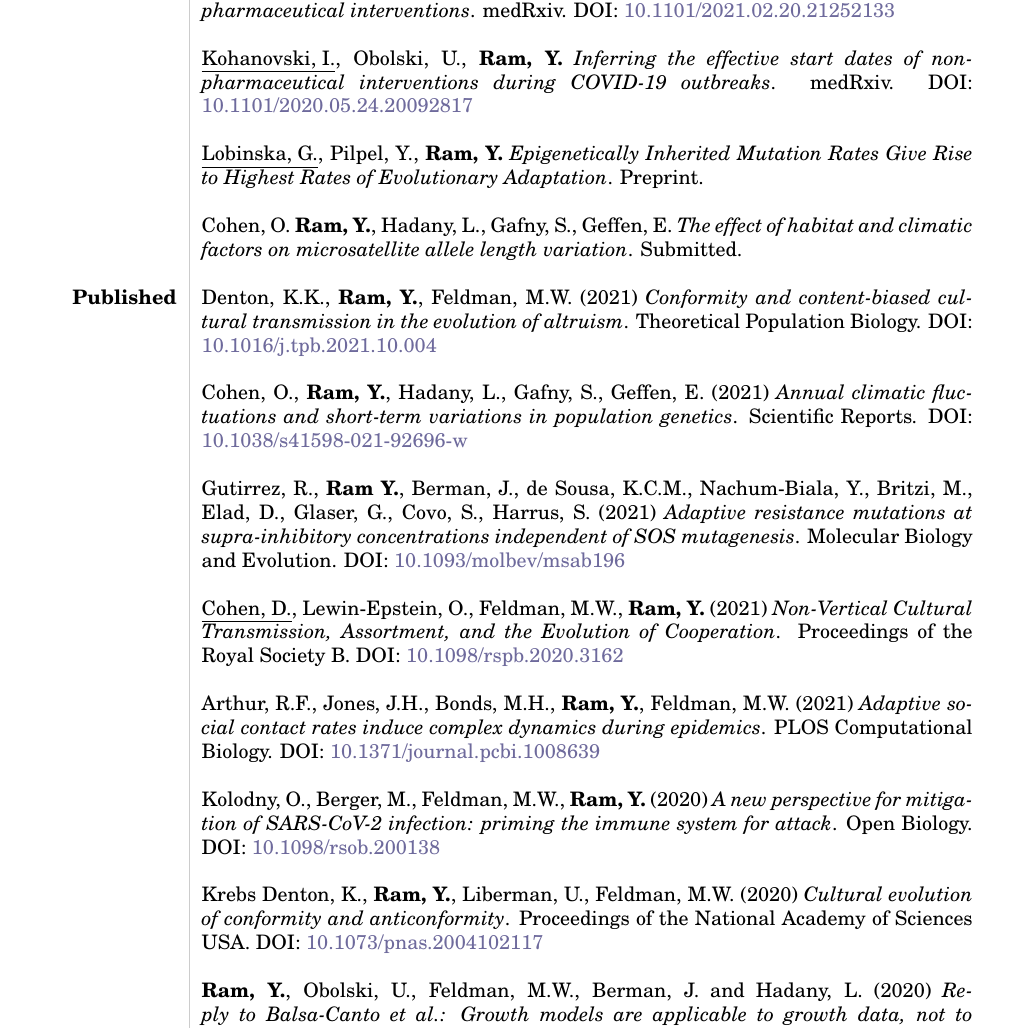
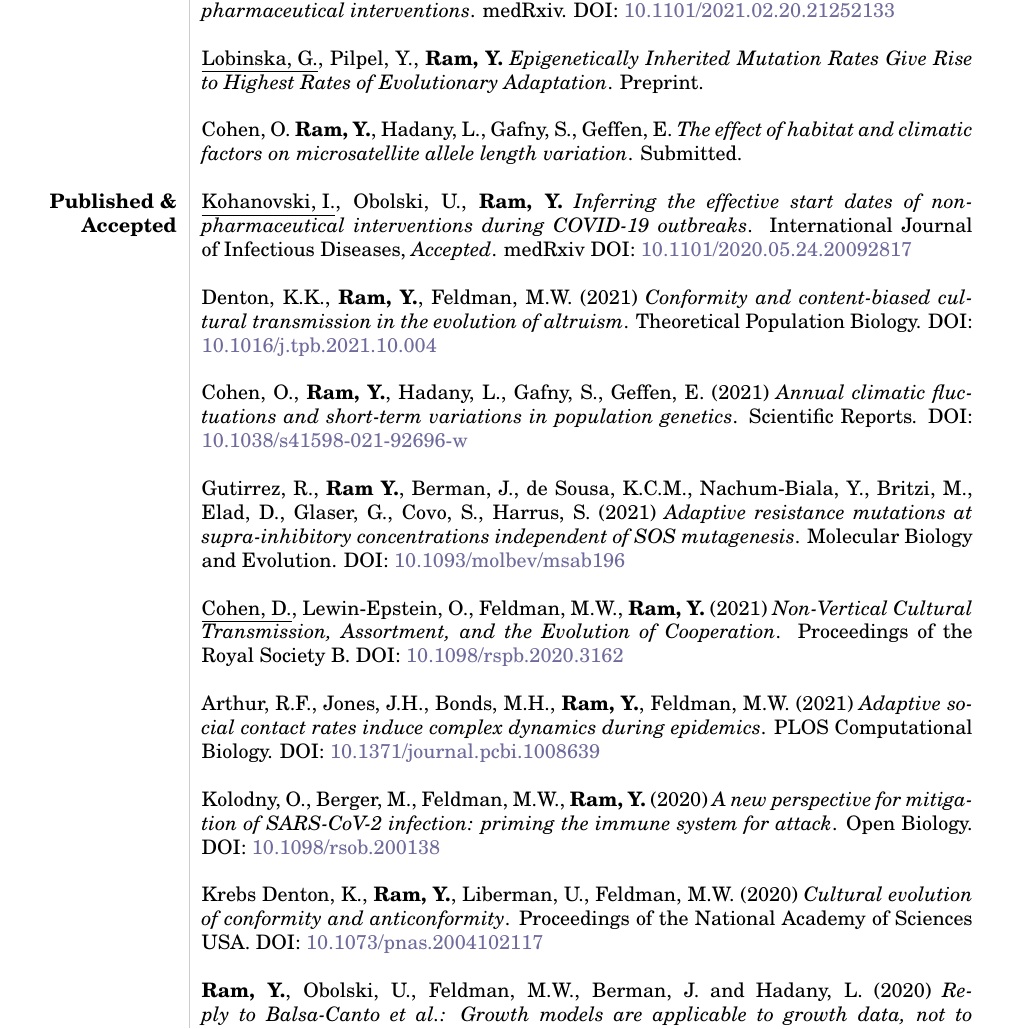
Before and after one commit to yoavram/curriculum-vitae, a LaTeX CV (cv.tex): part of page 3 of 8, cut so that both start at the same text. The pictures show the PDF file cv.pdf that the author committed with the source.

Commit message:
ijid accepted

```diff
--- a/cv.tex
+++ b/cv.tex
@@ -190,15 +190,16 @@ $\ast$ & \textbf{Best poster award} at Mathematical Methods in Systems Biology w
 \\
 & Gurevich, Y., \textbf{Ram, Y.}, Hadany, L. \emph{Modeling the evolution of SARS-CoV-2 under non-pharmaceutical interventions}. medRxiv. DOI: \href{https://doi.org/10.1101/2021.02.20.21252133}{10.1101/2021.02.20.21252133} \\*
 \\
-& \underline{Kohanovski, I.}, Obolski, U., \textbf{Ram, Y.} \emph{Inferring the effective start dates of non-pharmaceutical interventions during COVID-19 outbreaks}. medRxiv. DOI: \href{http://doi.org/10.1101/2020.05.24.20092817}{10.1101/2020.05.24.20092817} \\*
-\\
 & \underline{Lobinska, G.}, Pilpel, Y., \textbf{Ram, Y.} \emph{Epigenetically Inherited Mutation Rates Give Rise to Highest Rates of Evolutionary Adaptation}. Preprint. \\*
 \\
 & Cohen, O. \textbf{Ram, Y.}, Hadany, L., Gafny, S., Geffen, E. \emph{The effect of habitat and climatic factors on microsatellite allele length variation}. Submitted. \\*
 \\
 %%%%%%%%%%%
-\textbf{Published}
+\textbf{Published \& Accepted}
 %%%%%%%%%%%
+
+& \underline{Kohanovski, I.}, Obolski, U., \textbf{Ram, Y.} \emph{Inferring the effective start dates of non-pharmaceutical interventions during COVID-19 outbreaks}. International Journal of Infectious Diseases, \emph{Accepted}. medRxiv DOI: \href{http://doi.org/10.1101/2020.05.24.20092817}{10.1101/2020.05.24.20092817} \\*
+\\
 & Denton, K.K., \textbf{Ram, Y.}, Feldman, M.W. (2021) \emph{Conformity and content-biased cultural transmission in the evolution of altruism}. Theoretical Population Biology. DOI: \href{https://doi.org/10.1016/j.tpb.2021.10.004}{10.1016/j.tpb.2021.10.004} \\*
 \\
 & Cohen, O., \textbf{Ram, Y.}, Hadany, L., Gafny, S., Geffen, E. (2021) \emph{Annual climatic fluctuations and short-term variations in population genetics}. Scientific Reports. DOI: \href{https://doi.org/10.1038/s41598-021-92696-w}{10.1038/s41598-021-92696-w} \\*
```
Also changed, not shown: cv.pdf.
